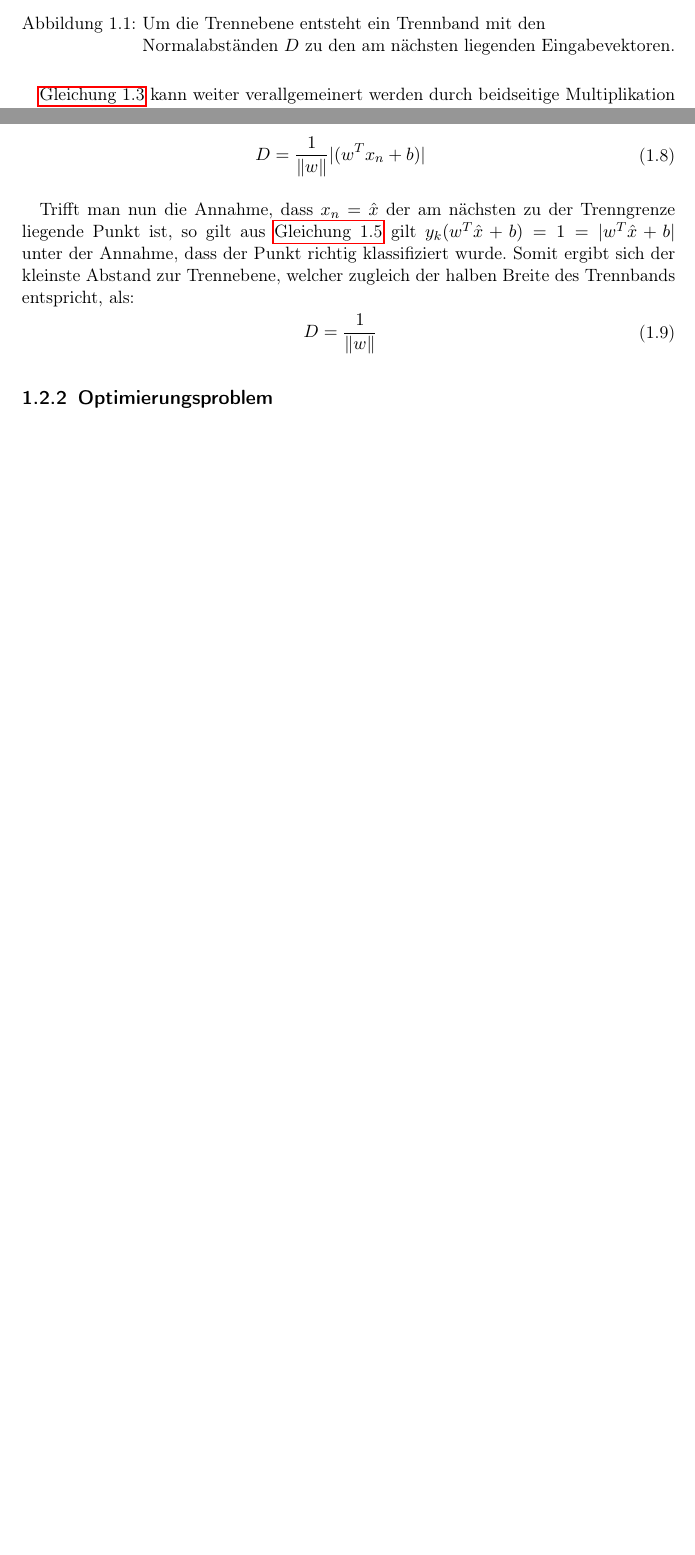
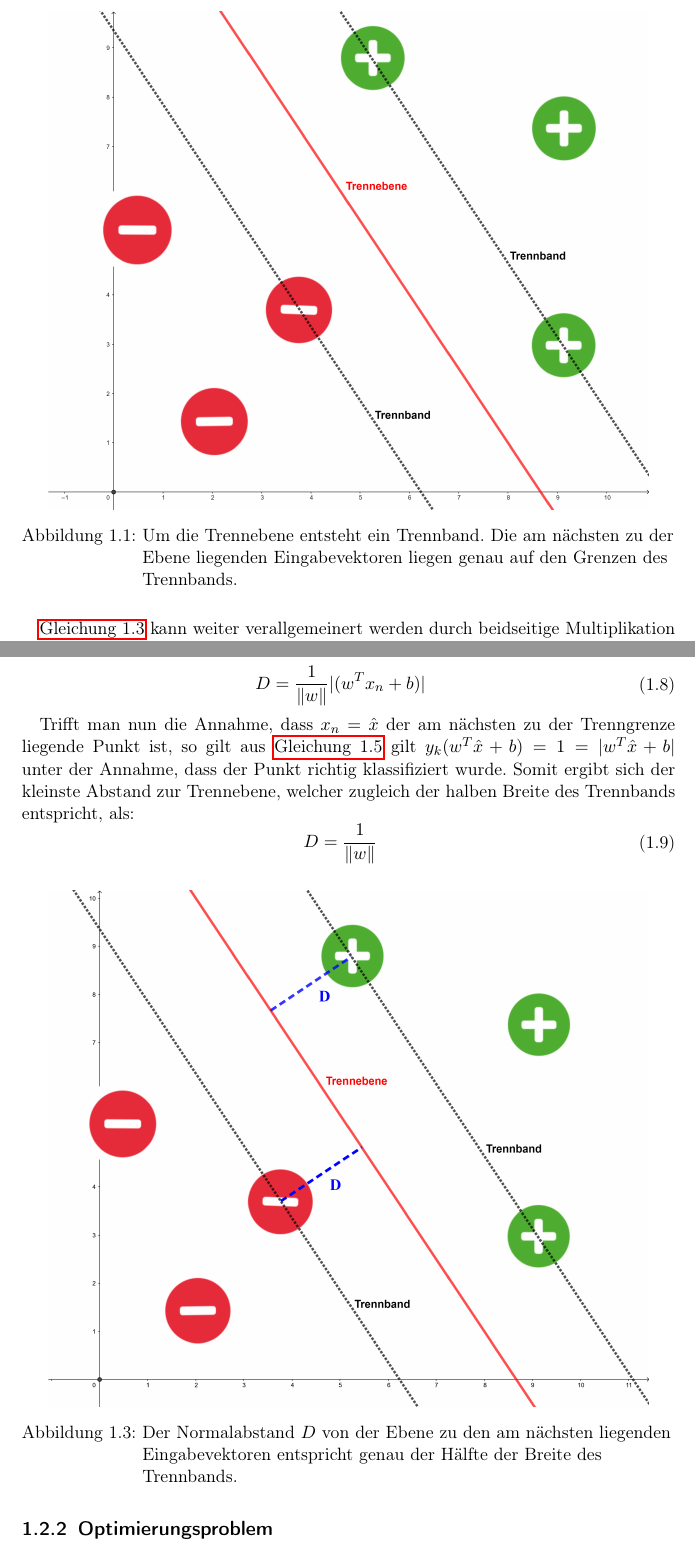
Before and after one commit to hopfii/SVM, a LaTeX document (handout/main.tex): two parts of pages 5 and 7 of 12, joined at a grey line, cut so that both start at the same text, the shorter picture padded with empty space. Compiled offline with pdfLaTeX.

Commit message:
more graphics again

```diff
--- a/handout/main.tex
+++ b/handout/main.tex
@@ -128,7 +128,7 @@ Durch \autoref{decision_rules} wird sichergestellt, dass Werte aus dem Intervall
 \begin{figure}[H]
 	\centering
 	\includegraphics[width = 13cm]{assets/trennband.png}
-	\caption{Um die Trennebene entsteht ein Trennband mit den Normalabständen $D$ zu den am nächsten liegenden Eingabevektoren.}
+	\caption{Um die Trennebene entsteht ein Trennband. Die am nächsten zu der Ebene liegenden Eingabevektoren liegen genau auf den Grenzen des Trennbands.}
 	\label{fig:trennband}
 \end{figure}
 
@@ -200,6 +200,14 @@ Trifft man nun die Annahme, dass $x_{n} = \hat{x}$ der am nächsten zu der Trenn
 		D &= \frac{1}{\norm{w}}
 	\end{aligned}
 \end{equation}
+
+\begin{figure}[H]
+	\centering
+	\includegraphics[width = 13cm]{assets/trennband_mit_D.png}
+	\caption{Der Normalabstand $D$ von der Ebene zu den am nächsten liegenden Eingabevektoren entspricht genau der Hälfte der Breite des Trennbands.}
+	\label{fig:trennband2}
+\end{figure}
+
 
 \subsection{Optimierungsproblem}
 
```
Also changed, not shown: handout/assets/trennband.png, handout/assets/trennband_mit_D.png (added), handout/main.pdf, handout/main.tex (2 more changed lines), 4 other files.
